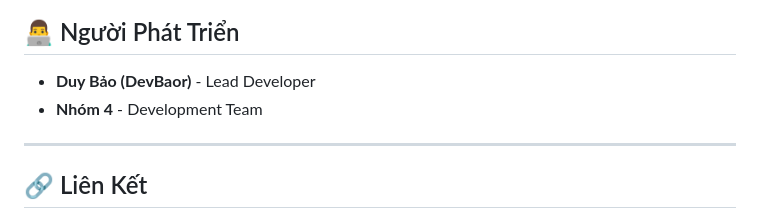
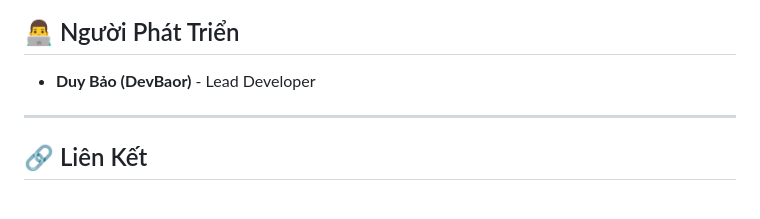
Before and after one commit to DevBaor/Expense-Management-App, a Markdown page: README.md, the part around the change. Rendered like a GitHub page.

Commit message:
README
Removed team information from the developer section.

```diff
--- a/README.md
+++ b/README.md
@@ -393,7 +393,6 @@ flutter build ios --release
 ## 👨‍💻 Người Phát Triển
 
 - **Duy Bảo (DevBaor)** - Lead Developer
-- **Nhóm 4** - Development Team
 
 ---
 
```
